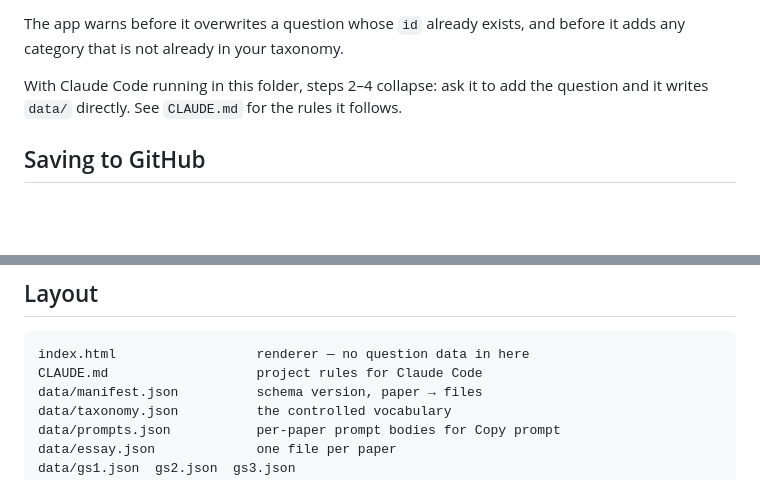
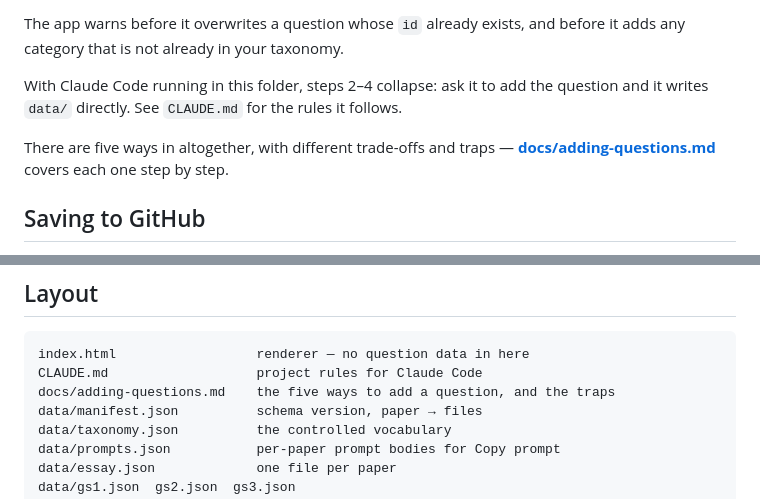
Before and after one commit to kraviral/upsc-bank, a Markdown page: README.md, 2 parts joined by grey strips. Drawn GitHub-style; blank space fills up the shorter version.

````diff
--- a/README.md
+++ b/README.md
@@ -42,6 +42,9 @@ any category that is not already in your taxonomy.
 With Claude Code running in this folder, steps 2–4 collapse: ask it to add the question and
 it writes `data/` directly. See `CLAUDE.md` for the rules it follows.
 
+There are five ways in altogether, with different trade-offs and traps —
+**[docs/adding-questions.md](docs/adding-questions.md)** covers each one step by step.
+
 ## Saving to GitHub
 
 **Save** → **Connection**. You need a **fine-grained** personal access token from
@@ -76,6 +79,7 @@ you save, so a `git pull` or a hand-edit is picked up on the next page load.
 ```
 index.html                  renderer — no question data in here
 CLAUDE.md                   project rules for Claude Code
+docs/adding-questions.md    the five ways to add a question, and the traps
 data/manifest.json          schema version, paper → files
 data/taxonomy.json          the controlled vocabulary
 data/prompts.json           per-paper prompt bodies for Copy prompt
````
Also changed, not shown: docs/adding-questions.md (added, +135 -0 lines).
